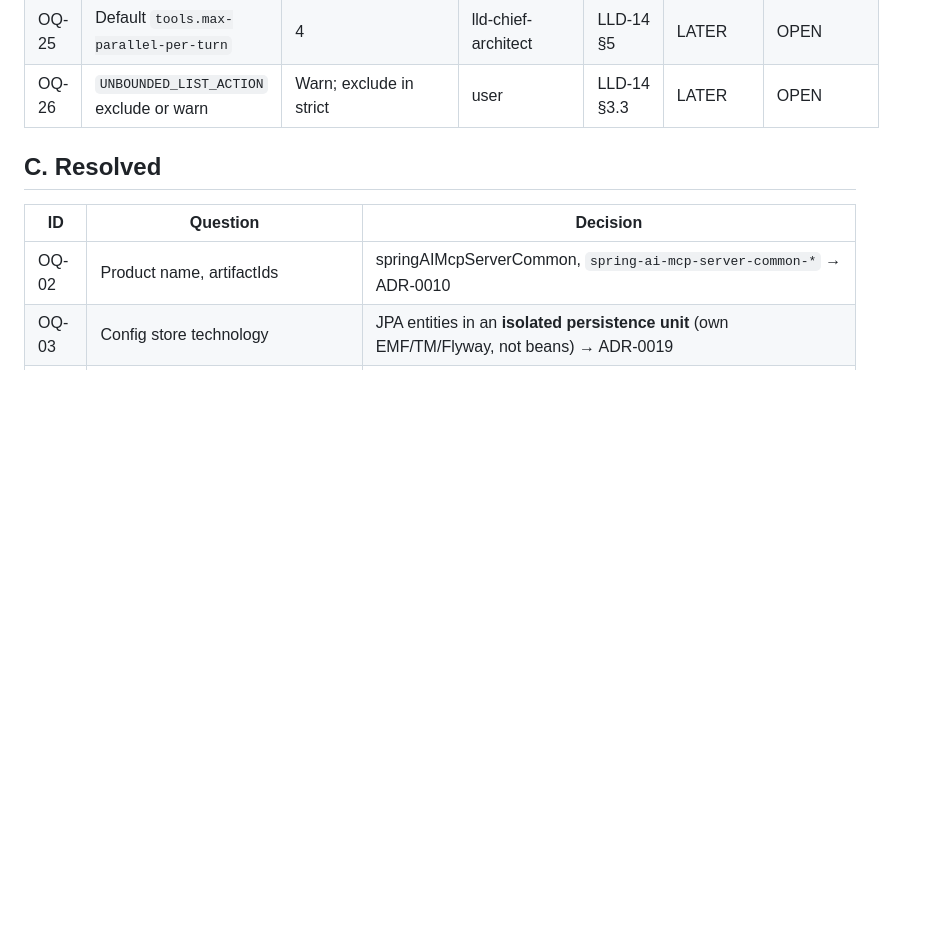
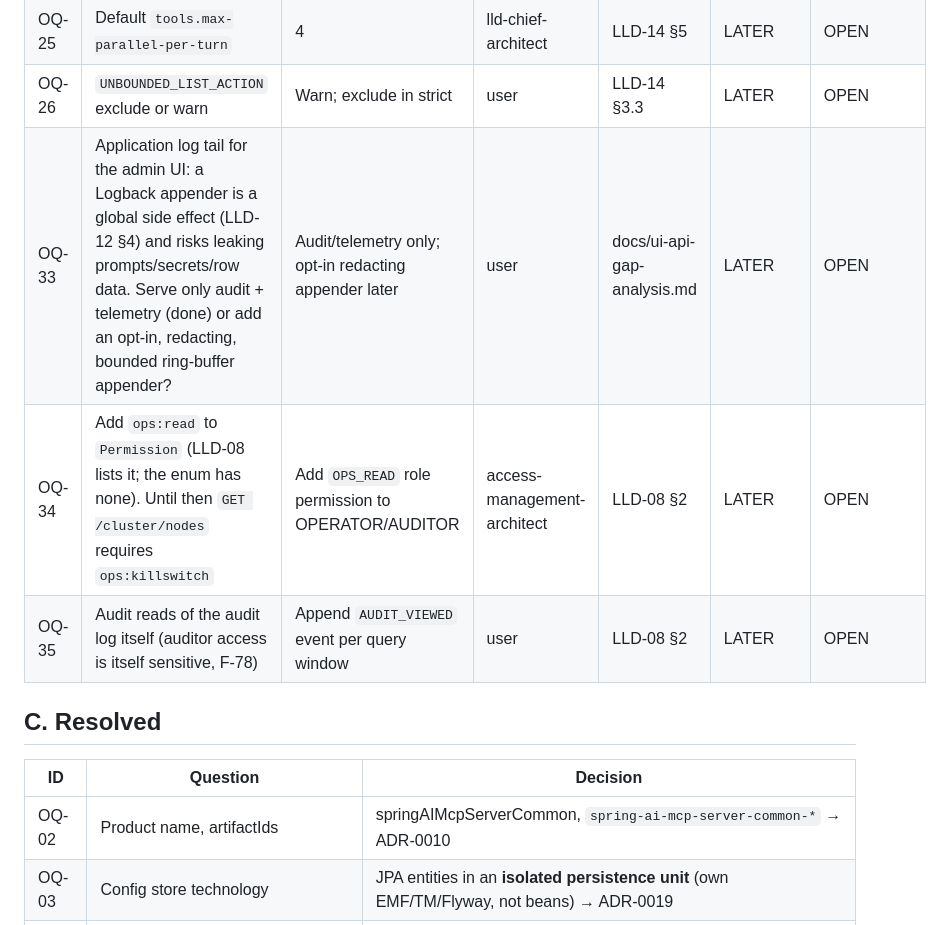
Before and after one commit to davialos/springAIMcpServer, a Markdown page: docs/open-questions.md, the part around the change. GitHub-like rendering; blank space fills up the shorter version.

```diff
--- a/docs/open-questions.md
+++ b/docs/open-questions.md
@@ -43,6 +43,9 @@ Deployment criticality:
 | OQ-24 | stdio→HTTP bridge CLI | v1.x if needed | user | ADR-0016 | LATER | OPEN |
 | OQ-25 | Default `tools.max-parallel-per-turn` | 4 | lld-chief-architect | LLD-14 §5 | LATER | OPEN |
 | OQ-26 | `UNBOUNDED_LIST_ACTION` exclude or warn | Warn; exclude in strict | user | LLD-14 §3.3 | LATER | OPEN |
+| OQ-33 | Application log tail for the admin UI: a Logback appender is a global side effect (LLD-12 §4) and risks leaking prompts/secrets/row data. Serve only audit + telemetry (done) or add an opt-in, redacting, bounded ring-buffer appender? | Audit/telemetry only; opt-in redacting appender later | user | docs/ui-api-gap-analysis.md | LATER | OPEN |
+| OQ-34 | Add `ops:read` to `Permission` (LLD-08 lists it; the enum has none). Until then `GET /cluster/nodes` requires `ops:killswitch` | Add `OPS_READ` role permission to OPERATOR/AUDITOR | access-management-architect | LLD-08 §2 | LATER | OPEN |
+| OQ-35 | Audit reads of the audit log itself (auditor access is itself sensitive, F-78) | Append `AUDIT_VIEWED` event per query window | user | LLD-08 §2 | LATER | OPEN |
 
 ## C. Resolved
 
```
Also changed, not shown: docs/lld/08-control-plane-and-dashboard.md (+5 -4 lines), docs/ui-api-gap-analysis.md (+4 -0 lines).
